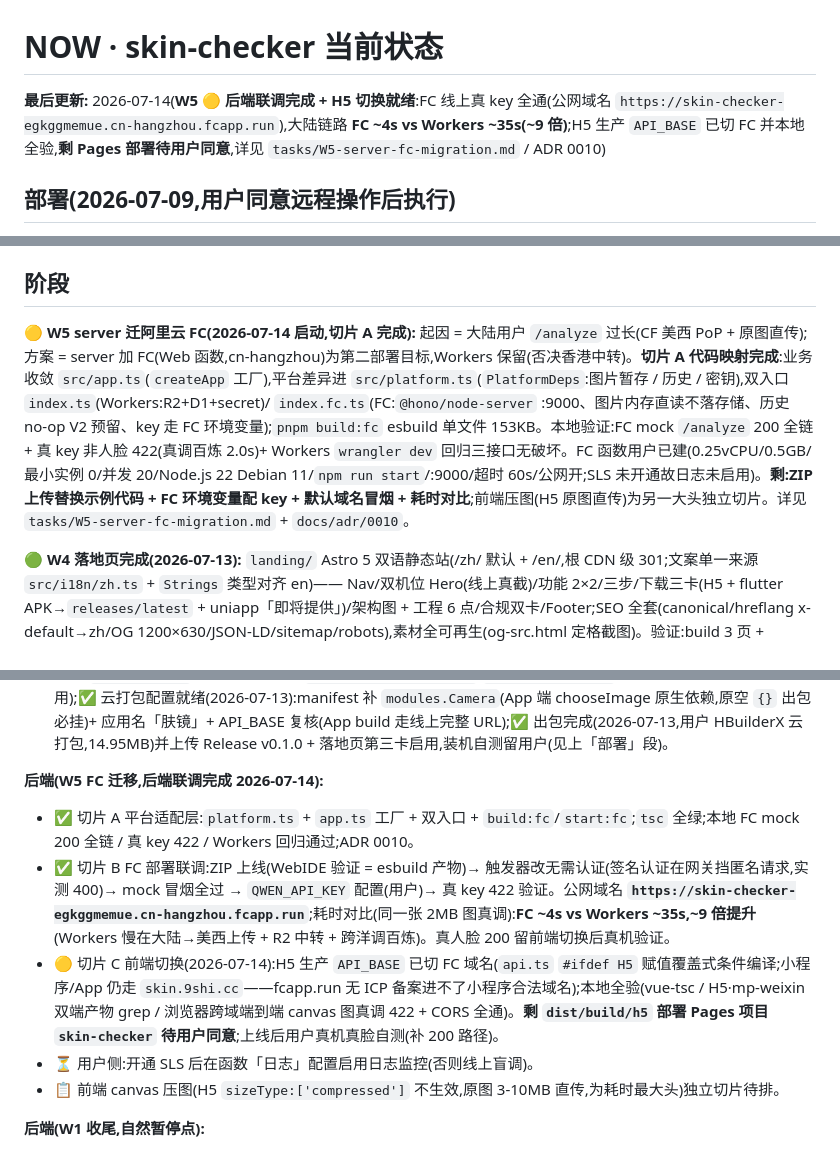
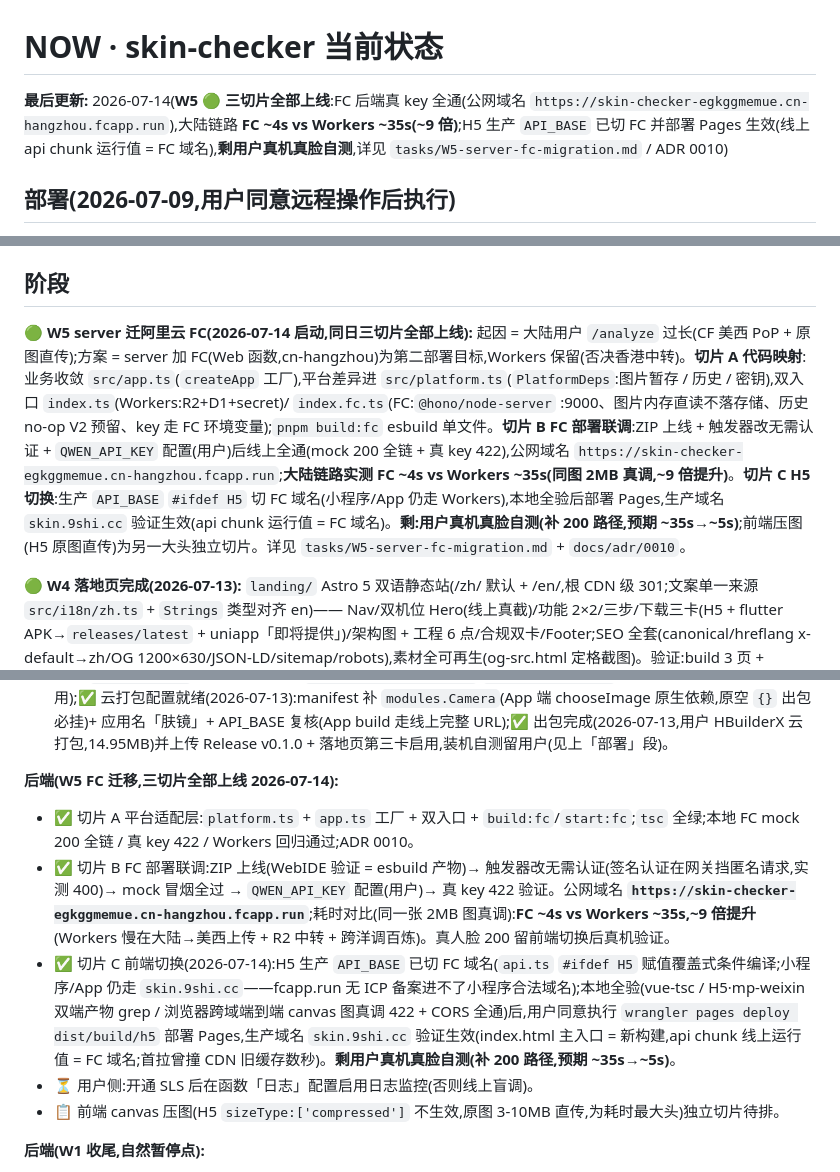
Before and after one commit to aotushi/skin-checker, a Markdown page: .project/NOW.md, 3 parts joined by grey strips. Drawn GitHub-style.

```diff
--- a/.project/NOW.md
+++ b/.project/NOW.md
@@ -1,6 +1,6 @@
 # NOW · skin-checker 当前状态
 
-**最后更新:** 2026-07-14(**W5 🟡 后端联调完成 + H5 切换就绪**:FC 线上真 key 全通(公网域名 `https://skin-checker-egkggmemue.cn-hangzhou.fcapp.run`),大陆链路 **FC ~4s vs Workers ~35s(~9 倍)**;H5 生产 `API_BASE` 已切 FC 并本地全验,**剩 Pages 部署待用户同意**,详见 `tasks/W5-server-fc-migration.md` / ADR 0010)
+**最后更新:** 2026-07-14(**W5 🟢 三切片全部上线**:FC 后端真 key 全通(公网域名 `https://skin-checker-egkggmemue.cn-hangzhou.fcapp.run`),大陆链路 **FC ~4s vs Workers ~35s(~9 倍)**;H5 生产 `API_BASE` 已切 FC 并部署 Pages 生效(线上 api chunk 运行值 = FC 域名),**剩用户真机真脸自测**,详见 `tasks/W5-server-fc-migration.md` / ADR 0010)
 
 ## 部署(2026-07-09,用户同意远程操作后执行)
 
@@ -14,7 +14,7 @@
 
 ## 阶段
 
-🟡 **W5 server 迁阿里云 FC(2026-07-14 启动,切片 A 完成):** 起因 = 大陆用户 `/analyze` 过长(CF 美西 PoP + 原图直传);方案 = server 加 FC(Web 函数,cn-hangzhou)为第二部署目标,Workers 保留(否决香港中转)。**切片 A 代码映射完成**:业务收敛 `src/app.ts`(`createApp` 工厂),平台差异进 `src/platform.ts`(`PlatformDeps`:图片暂存 / 历史 / 密钥),双入口 `index.ts`(Workers:R2+D1+secret)/ `index.fc.ts`(FC:`@hono/node-server` :9000、图片内存直读不落存储、历史 no-op V2 预留、key 走 FC 环境变量);`pnpm build:fc` esbuild 单文件 153KB。本地验证:FC mock `/analyze` 200 全链 + 真 key 非人脸 422(真调百炼 2.0s)+ Workers `wrangler dev` 回归三接口无破坏。FC 函数用户已建(0.25vCPU/0.5GB/最小实例 0/并发 20/Node.js 22 Debian 11/`npm run start`/:9000/超时 60s/公网开;SLS 未开通故日志未启用)。**剩:ZIP 上传替换示例代码 + FC 环境变量配 key + 默认域名冒烟 + 耗时对比**;前端压图(H5 原图直传)为另一大头独立切片。详见 `tasks/W5-server-fc-migration.md` + `docs/adr/0010`。
+🟢 **W5 server 迁阿里云 FC(2026-07-14 启动,同日三切片全部上线):** 起因 = 大陆用户 `/analyze` 过长(CF 美西 PoP + 原图直传);方案 = server 加 FC(Web 函数,cn-hangzhou)为第二部署目标,Workers 保留(否决香港中转)。**切片 A 代码映射**:业务收敛 `src/app.ts`(`createApp` 工厂),平台差异进 `src/platform.ts`(`PlatformDeps`:图片暂存 / 历史 / 密钥),双入口 `index.ts`(Workers:R2+D1+secret)/ `index.fc.ts`(FC:`@hono/node-server` :9000、图片内存直读不落存储、历史 no-op V2 预留、key 走 FC 环境变量);`pnpm build:fc` esbuild 单文件。**切片 B FC 部署联调**:ZIP 上线 + 触发器改无需认证 + `QWEN_API_KEY` 配置(用户)后线上全通(mock 200 全链 + 真 key 422),公网域名 `https://skin-checker-egkggmemue.cn-hangzhou.fcapp.run`;**大陆链路实测 FC ~4s vs Workers ~35s(同图 2MB 真调,~9 倍提升)**。**切片 C H5 切换**:生产 `API_BASE` `#ifdef H5` 切 FC 域名(小程序/App 仍走 Workers),本地全验后部署 Pages,生产域名 `skin.9shi.cc` 验证生效(api chunk 运行值 = FC 域名)。**剩:用户真机真脸自测(补 200 路径,预期 ~35s→~5s)**;前端压图(H5 原图直传)为另一大头独立切片。详见 `tasks/W5-server-fc-migration.md` + `docs/adr/0010`。
 
 🟢 **W4 落地页完成(2026-07-13):** `landing/` Astro 5 双语静态站(/zh/ 默认 + /en/,根 CDN 级 301;文案单一来源 `src/i18n/zh.ts` + `Strings` 类型对齐 en)—— Nav/双机位 Hero(线上真截)/功能 2×2/三步/下载三卡(H5 + flutter APK→`releases/latest` + uniapp「即将提供」)/架构图 + 工程 6 点/合规双卡/Footer;SEO 全套(canonical/hreflang x-default→zh/OG 1200×630/JSON-LD/sitemap/robots),素材全可再生(og-src.html 定格截图)。验证:build 3 页 + Playwright 四组视口目检 + 链接断言(修 hero 网格出血 7px 溢出 → `overflow-x: clip`);线上 pages.dev 全路径 200。GitHub Release v0.1.0(tag@7632e60)挂 `skinlens-flutter-v0.1.0-android.apk`,`releases/latest` 302 实测。详见 `tasks/W4-landing-page.md`。
 
@@ -45,10 +45,10 @@
 - 📋 结果页分享(2026-07-08 审计,**未排期**,详见 `tasks/W2` 切片 G):16 型标签内容天然适合分享,但前提 = 联调完成 + 有公开可达端;切法 P1 小程序转发卡片 + H5 兜底(排联调后)→ P2 canvas 海报(缓)→ V2 链接分享(需公开 report 端点,不做现在);免责须延伸到分享物、海报不含人脸。
 - 🆕 uniapp App(APK)目标(2026-07-08 决,ADR 0009):手机 / 平板装机,与 flutter APK 并存双栈;平板用 CSS max-width 容器限宽居中(不走 rpx:`maxWidth` 仅 H5、rpx 封顶字段 Vue3 App 存疑)。限宽容器已落地(定值 600px,`App.vue` 全局 `.skn-shell` + 四页 / tab / 弹层套用,拍照页深色底全屏、内容居中)、App 端 Fraunces 字体已接(`loadFontFace` 条件编译放宽到 `APP-PLUS || MP-WEIXIN`,`uni build -p app` 编译通过 + 产物含字体调用);✅ 云打包配置就绪(2026-07-13):manifest 补 `modules.Camera`(App 端 chooseImage 原生依赖,原空 `{}` 出包必挂)+ 应用名「肤镜」+ API_BASE 复核(App build 走线上完整 URL);✅ 出包完成(2026-07-13,用户 HBuilderX 云打包,14.95MB)并上传 Release v0.1.0 + 落地页第三卡启用,装机自测留用户(见上「部署」段)。
 
-**后端(W5 FC 迁移,后端联调完成 2026-07-14):**
+**后端(W5 FC 迁移,三切片全部上线 2026-07-14):**
 - ✅ 切片 A 平台适配层:`platform.ts` + `app.ts` 工厂 + 双入口 + `build:fc`/`start:fc`;`tsc` 全绿;本地 FC mock 200 全链 / 真 key 422 / Workers 回归通过;ADR 0010。
 - ✅ 切片 B FC 部署联调:ZIP 上线(WebIDE 验证 = esbuild 产物)→ 触发器改无需认证(签名认证在网关挡匿名请求,实测 400)→ mock 冒烟全过 → `QWEN_API_KEY` 配置(用户)→ 真 key 422 验证。公网域名 **`https://skin-checker-egkggmemue.cn-hangzhou.fcapp.run`**;耗时对比(同一张 2MB 图真调):**FC ~4s vs Workers ~35s,~9 倍提升**(Workers 慢在大陆→美西上传 + R2 中转 + 跨洋调百炼)。真人脸 200 留前端切换后真机验证。
-- 🟡 切片 C 前端切换(2026-07-14):H5 生产 `API_BASE` 已切 FC 域名(`api.ts` `#ifdef H5` 赋值覆盖式条件编译;小程序/App 仍走 `skin.9shi.cc`——fcapp.run 无 ICP 备案进不了小程序合法域名);本地全验(vue-tsc / H5·mp-weixin 双端产物 grep / 浏览器跨域端到端 canvas 图真调 422 + CORS 全通)。**剩 `dist/build/h5` 部署 Pages 项目 `skin-checker` 待用户同意**;上线后用户真机真脸自测(补 200 路径)。
+- ✅ 切片 C 前端切换(2026-07-14):H5 生产 `API_BASE` 已切 FC 域名(`api.ts` `#ifdef H5` 赋值覆盖式条件编译;小程序/App 仍走 `skin.9shi.cc`——fcapp.run 无 ICP 备案进不了小程序合法域名);本地全验(vue-tsc / H5·mp-weixin 双端产物 grep / 浏览器跨域端到端 canvas 图真调 422 + CORS 全通)后,用户同意执行 `wrangler pages deploy dist/build/h5` 部署 Pages,生产域名 `skin.9shi.cc` 验证生效(index.html 主入口 = 新构建,api chunk 线上运行值 = FC 域名;首拉曾撞 CDN 旧缓存数秒)。**剩用户真机真脸自测(补 200 路径,预期 ~35s→~5s)**。
 - ⏳ 用户侧:开通 SLS 后在函数「日志」配置启用日志监控(否则线上盲调)。
 - 📋 前端 canvas 压图(H5 `sizeType:['compressed']` 不生效,原图 3-10MB 直传,为耗时最大头)独立切片待排。
 
```
Also changed, not shown: .project/tasks/W5-server-fc-migration.md (+4 -2 lines), README.md (+2 -2 lines).
